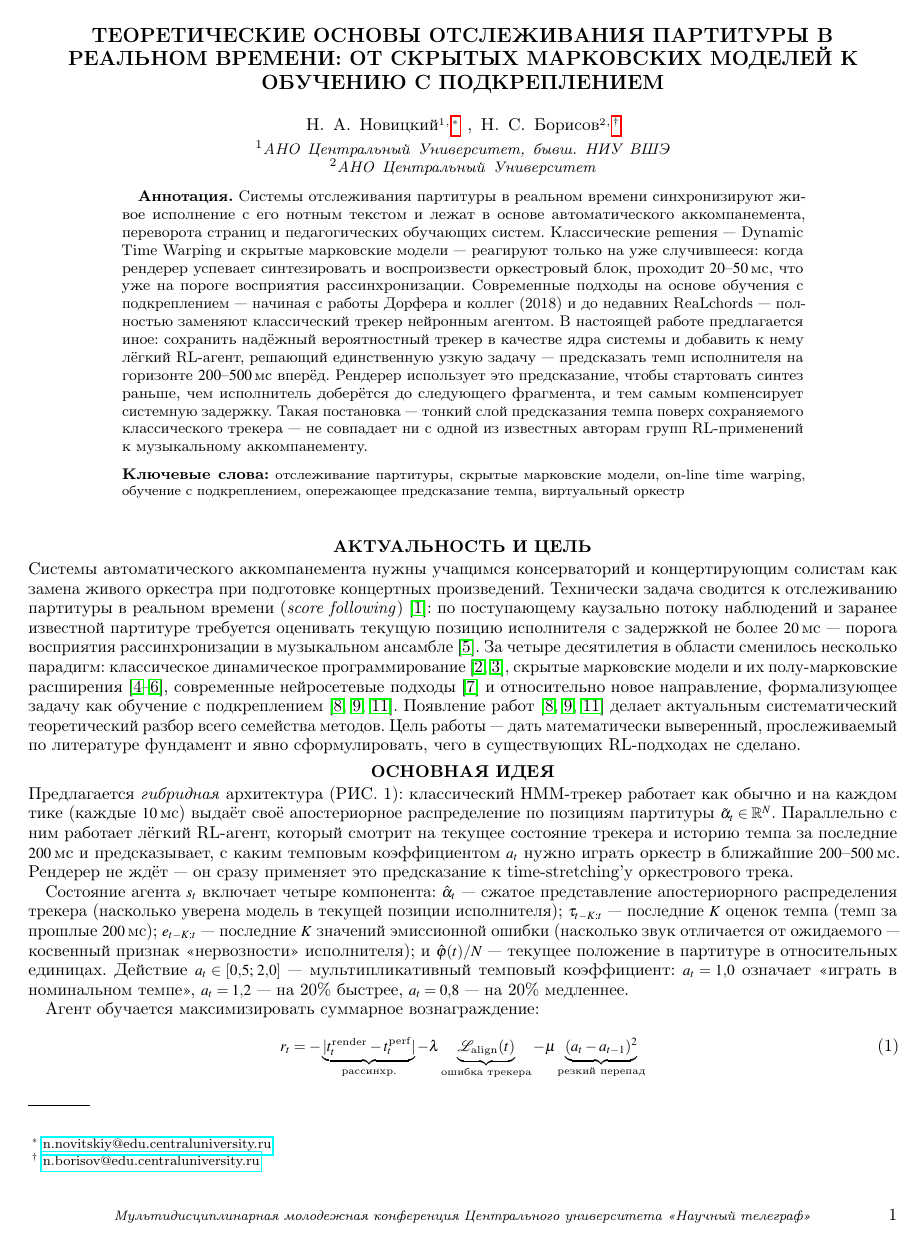
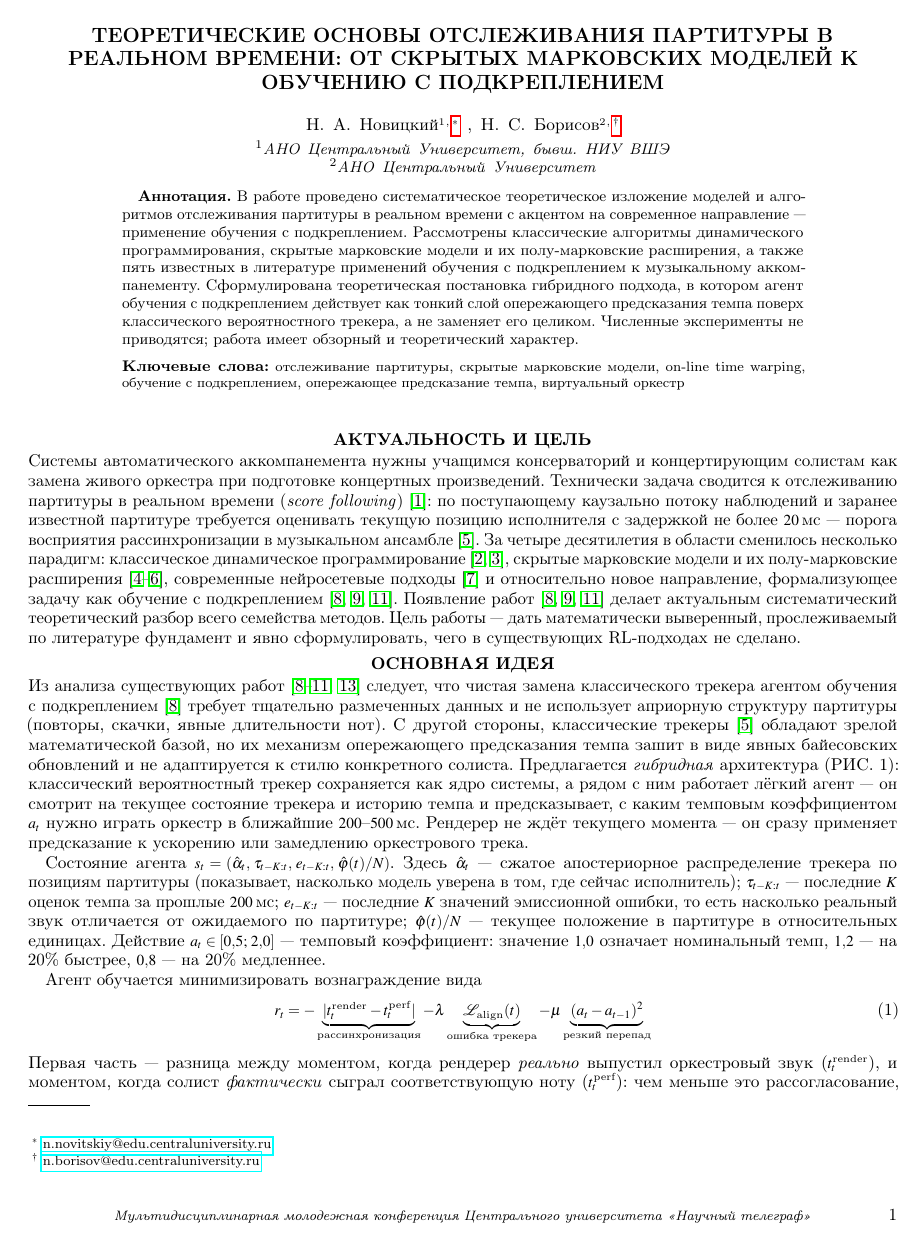
Before and after one commit to Nizier193/music-tech, a LaTeX paper (article/тезисы.tex): page 1 of 2. Compiled offline with pdfLaTeX.

Commit message:
Thesis: restore short abstract, rewrite idea section in plain Russian
Co-authored-by: Cursor <cursoragent@cursor.com>

```diff
--- a/article/тезисы.tex
+++ b/article/тезисы.tex
@@ -142,27 +142,18 @@
 
 \begin{abstract}
 \textbf{Аннотация.}\space
-Системы отслеживания партитуры в реальном времени синхронизируют
-живое исполнение с его нотным текстом и лежат в основе
-автоматического аккомпанемента, переворота страниц и
-педагогических обучающих систем. Классические решения~---
-Dynamic Time Warping и скрытые марковские модели~--- реагируют
-только на уже случившееся: когда рендерер успевает синтезировать
-и воспроизвести оркестровый блок, проходит $20$--$50$\,мс, что
-уже на пороге восприятия рассинхронизации. Современные подходы на
-основе обучения с подкреплением~--- начиная с работы Дорфера и
-коллег (2018) и до недавних ReaLchords~--- полностью заменяют
-классический трекер нейронным агентом. В настоящей работе
-предлагается иное: сохранить надёжный вероятностный трекер в
-качестве ядра системы и добавить к нему лёгкий RL-агент,
-решающий единственную узкую задачу~--- предсказать темп
-исполнителя на горизонте $200$--$500$\,мс вперёд. Рендерер
-использует это предсказание, чтобы стартовать синтез раньше,
-чем исполнитель доберётся до следующего фрагмента, и тем самым
-компенсирует системную задержку. Такая постановка~--- тонкий слой
-предсказания темпа поверх сохраняемого классического
-трекера~--- не совпадает ни с одной из известных авторам групп
-RL-применений к музыкальному аккомпанементу.
+В работе проведено систематическое теоретическое изложение моделей
+и алгоритмов отслеживания партитуры в реальном времени с акцентом
+на современное направление~--- применение обучения с подкреплением.
+Рассмотрены классические алгоритмы динамического программирования,
+скрытые марковские модели и их полу-марковские расширения, а также
+пять известных в литературе применений обучения с подкреплением к
+музыкальному аккомпанементу. Сформулирована теоретическая
+постановка гибридного подхода, в котором агент обучения с
+подкреплением действует как тонкий слой опережающего предсказания
+темпа поверх классического вероятностного трекера, а не заменяет
+его целиком. Численные эксперименты не приводятся; работа имеет
+обзорный и теоретический характер.
 \end{abstract}
 
 \maketitle
@@ -194,37 +185,46 @@ RL-применений к музыкальному аккомпанементу
 
 \sect{Основная идея}{idea}
 %
-Предлагается \textit{гибридная} архитектура (РИС.~1): классический
-HMM-трекер работает как обычно и на каждом тике (каждые $10$\,мс)
-выдаёт своё апостериорное распределение по позициям партитуры
-$\tilde\alpha_t \in \mathbb{R}^N$. Параллельно с ним работает
-лёгкий RL-агент, который смотрит на текущее состояние трекера и
-историю темпа за последние $200$\,мс и предсказывает, с каким
+Из анализа существующих работ~\cite{Dorfer2018RL,Peter2023,
+Jiang2020RLDuet,Wu2024ReaLchords,Jaques2017SeqTutor} следует, что
+чистая замена классического трекера агентом обучения с
+подкреплением~\cite{Dorfer2018RL} требует тщательно размеченных
+данных и не использует априорную структуру партитуры (повторы,
+скачки, явные длительности нот). С другой стороны, классические
+трекеры~\cite{Cont2010} обладают зрелой математической базой, но
+их механизм опережающего предсказания темпа зашит в виде явных
+байесовских обновлений и не адаптируется к стилю конкретного
+солиста. Предлагается \textit{гибридная} архитектура (РИС.~1):
+классический вероятностный трекер сохраняется как ядро системы, а
+рядом с ним работает лёгкий агент~--- он смотрит на текущее
+состояние трекера и историю темпа и предсказывает, с каким
 темповым коэффициентом $a_t$ нужно играть оркестр в ближайшие
-$200$--$500$\,мс. Рендерер не ждёт~--- он сразу применяет это
-предсказание к time-stretching'у оркестрового трека.
+$200$--$500$\,мс. Рендерер не ждёт текущего момента~--- он сразу
+применяет предсказание к ускорению или замедлению оркестрового
+трека.
 
-Состояние агента $s_t$ включает четыре компонента:
-$\hat\alpha_t$~--- сжатое представление апостериорного
-распределения трекера (насколько уверена модель в текущей позиции
-исполнителя); $\tau_{t-K:t}$~--- последние $K$ оценок темпа (темп
-за прошлые $200$\,мс); $e_{t-K:t}$~--- последние $K$ значений
-эмиссионной ошибки (насколько звук отличается от ожидаемого~---
-косвенный признак «нервозности» исполнителя); и
-$\hat\varphi(t)/N$~--- текущее положение в партитуре в
-относительных единицах. Действие $a_t \in [0{,}5;\,2{,}0]$~---
-мультипликативный темповый коэффициент: $a_t = 1{,}0$ означает
-«играть в номинальном темпе», $a_t = 1{,}2$~--- на 20\% быстрее,
-$a_t = 0{,}8$~--- на 20\% медленнее.
+Состояние агента $s_t = (\hat\alpha_t,\,\tau_{t-K:t},\,
+e_{t-K:t},\,\hat\varphi(t)/N)$. Здесь $\hat\alpha_t$~--- сжатое
+апостериорное распределение трекера по позициям партитуры
+(показывает, насколько модель уверена в том, где сейчас
+исполнитель); $\tau_{t-K:t}$~--- последние $K$ оценок темпа за
+прошлые $200$\,мс; $e_{t-K:t}$~--- последние $K$ значений
+эмиссионной ошибки, то есть насколько реальный звук отличается от
+ожидаемого по партитуре; $\hat\varphi(t)/N$~--- текущее положение
+в партитуре в относительных единицах. Действие
+$a_t \in [0{,}5;\,2{,}0]$~--- темповый коэффициент: значение $1{,}0$
+означает номинальный темп, $1{,}2$~--- на 20\% быстрее,
+$0{,}8$~--- на 20\% медленнее.
 
-Агент обучается максимизировать суммарное вознаграждение:
+Агент обучается минимизировать вознаграждение вида
 \begin{equation}
-r_t = -\underbrace{|t^{\text{render}}_t - t^{\text{perf}}_t|}_{\text{рассинхр.}}
+r_t = -\underbrace{|t^{\text{render}}_t - t^{\text{perf}}_t|}_{\text{рассинхронизация}}
       - \lambda\underbrace{\mathcal{L}_{\text{align}}(t)}_{\text{ошибка трекера}}
       - \mu\underbrace{(a_t - a_{t-1})^2}_{\text{резкий перепад}}
 \eqlab{reward-thesis}
 \end{equation}
-Первое слагаемое~--- разница между моментом, когда рендерер
+Первая часть~--- разница между моментом, когда рендерер
 \textit{реально} выпустил оркестровый звук ($t^{\text{render}}_t$),
 и моментом, когда солист \textit{фактически} сыграл
 соответствующую ноту ($t^{\text{perf}}_t$): чем меньше это
+рассогласование, тем синхроннее звучит ансамбль. Вторая~---
```
Also changed, not shown: article/тезисы.pdf, article/тезисы.tex (16 more changed lines).
